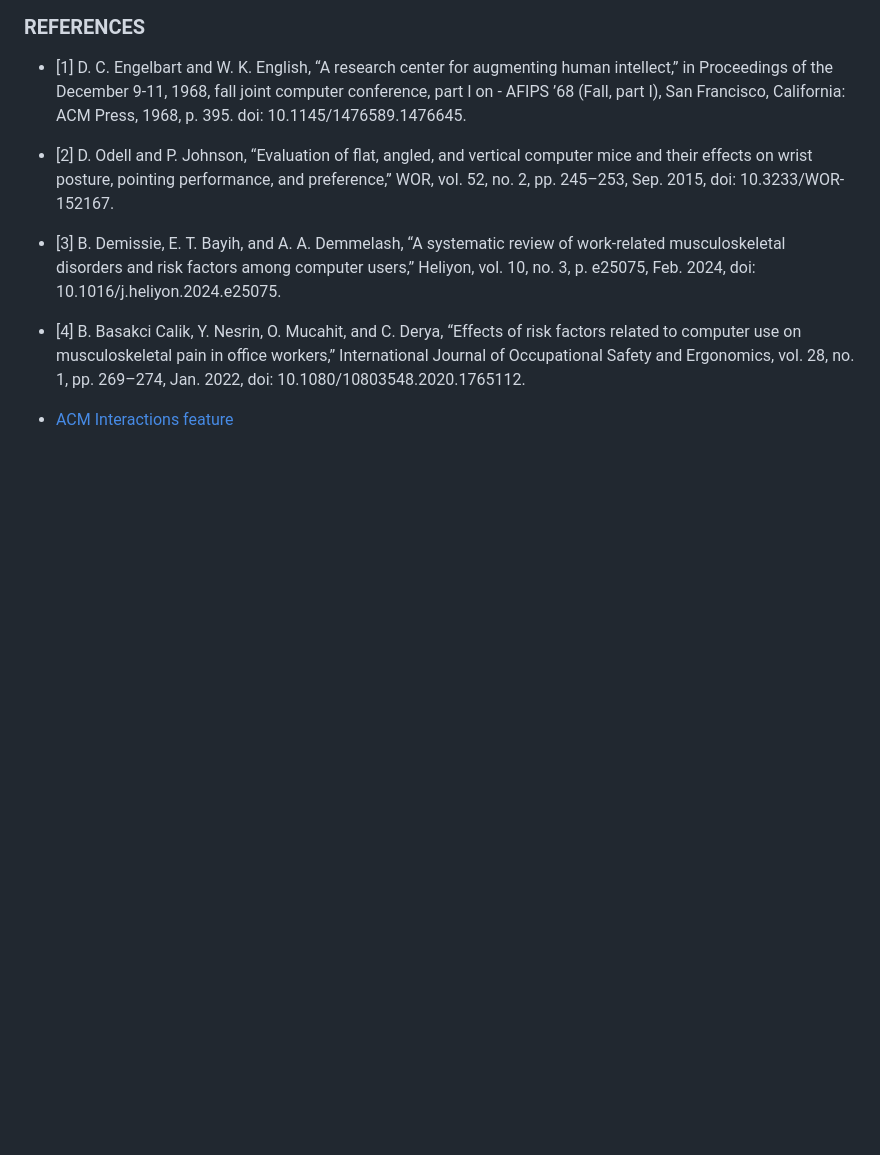
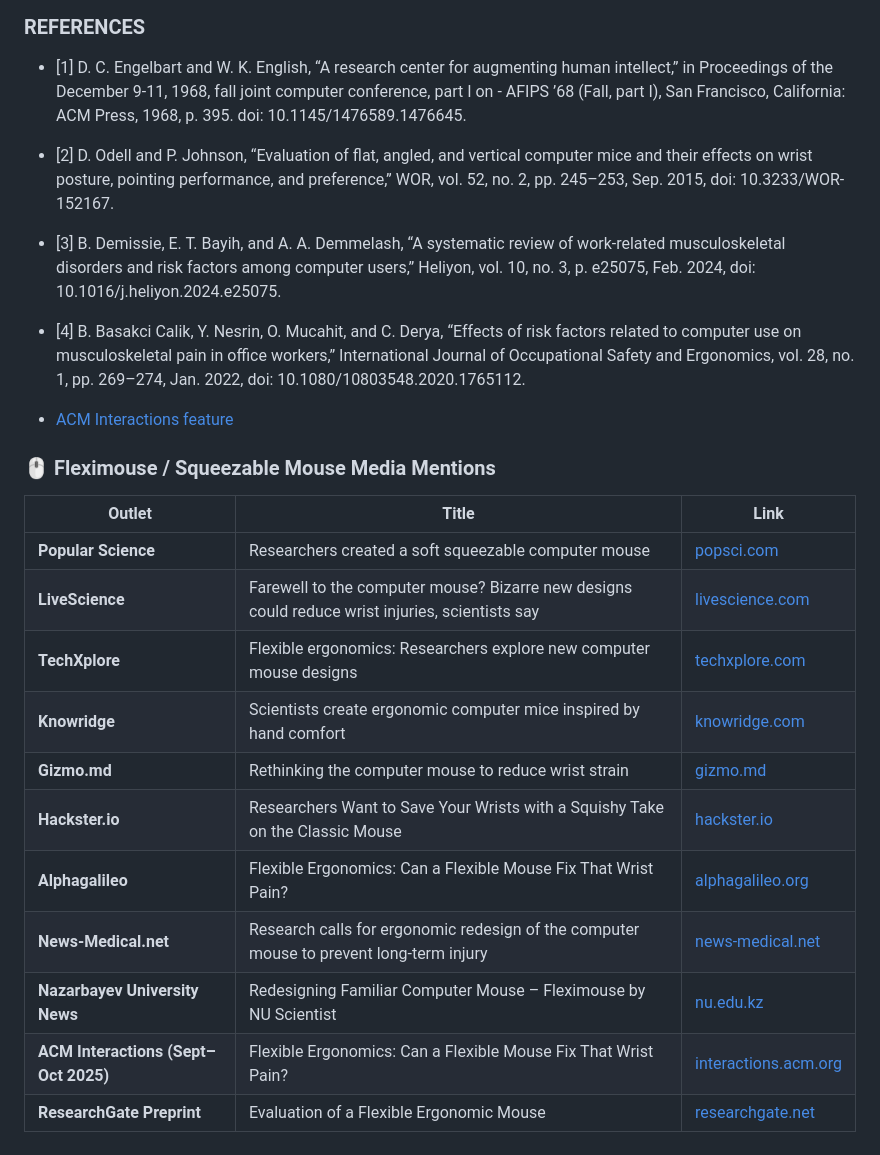
Before and after one commit to orioli/Modified-ISO-9241-9-, a Markdown page: README.md, the part around the change. Rendered like a GitHub page; blank space fills up the shorter version.

Commit message:
Update README.md
add media mentions

```diff
--- a/README.md
+++ b/README.md
@@ -68,3 +68,19 @@ A provisional patent application related to this work has been filed (U.S. Provi
 - [4]	B. Basakci Calik, Y. Nesrin, O. Mucahit, and C. Derya, “Effects of risk factors related to computer use on musculoskeletal pain in office workers,” International Journal of Occupational Safety and Ergonomics, vol. 28, no. 1, pp. 269–274, Jan. 2022, doi: 10.1080/10803548.2020.1765112.
 
 -  <a href="https://dl.acm.org/doi/10.1145/3759241"> ACM Interactions feature</a>
+
+### 🖱️ Fleximouse / Squeezable Mouse Media Mentions
+
+| Outlet | Title | Link |
+|---|---|---|
+| **Popular Science** | Researchers created a soft squeezable computer mouse | [popsci.com](https://www.popsci.com/technology/squeezable-computer-mouse/) |
+| **LiveScience** | Farewell to the computer mouse? Bizarre new designs could reduce wrist injuries, scientists say | [livescience.com](https://www.livescience.com/technology/computing/farewell-to-the-computer-mouse-bizarre-new-designs-could-reduce-wrist-injuries-scientists-say) |
+| **TechXplore** | Flexible ergonomics: Researchers explore new computer mouse designs | [techxplore.com](https://techxplore.com/news/2025-09-flexible-ergonomics-explore-mouse.html) |
+| **Knowridge** | Scientists create ergonomic computer mice inspired by hand comfort | [knowridge.com](https://knowridge.com/2025/09/scientists-create-ergonomic-computer-mice-inspired-by-hand-comfort/) |
+| **Gizmo.md** | Rethinking the computer mouse to reduce wrist strain | [gizmo.md](https://gizmo.md/2025/09/05/rethinking-the-computer-mouse-to-reduce-wrist-strain/) |
+| **Hackster.io** | Researchers Want to Save Your Wrists with a Squishy Take on the Classic Mouse | [hackster.io](https://www.hackster.io/news/researchers-want-to-save-your-wrists-with-a-squishy-take-on-the-classic-mouse-78112a03937d) |
+| **Alphagalileo** | Flexible Ergonomics: Can a Flexible Mouse Fix That Wrist Pain? | [alphagalileo.org](https://www.alphagalileo.org/en-gb/Item-Display/ItemId/262707) |
+| **News-Medical.net** | Research calls for ergonomic redesign of the computer mouse to prevent long-term injury | [news-medical.net](https://www.news-medical.net/news/20250904/Research-calls-for-ergonomic-redesign-of-the-computer-mouse-to-prevent-long-term-injury.aspx) |
+| **Nazarbayev University News** | Redesigning Familiar Computer Mouse – Fleximouse by NU Scientist | [nu.edu.kz](https://nu.edu.kz/en/news/redesigning-familiar-computer-mouse-fleximouse-by-nu-scientist) |
+| **ACM Interactions (Sept–Oct 2025)** | Flexible Ergonomics: Can a Flexible Mouse Fix That Wrist Pain? | [interactions.acm.org](https://interactions.acm.org/archive/view/september-october-2025/flexible-ergonomics-can-a-flexible-mouse-fix-that-wrist-pain) |
+| **ResearchGate Preprint** | Evaluation of a Flexible Ergonomic Mouse | [researchgate.net](https://www.researchgate.net/publication/390246894_Evaluation_of_a_Flexible_Ergonomic_Mouse) |
```
